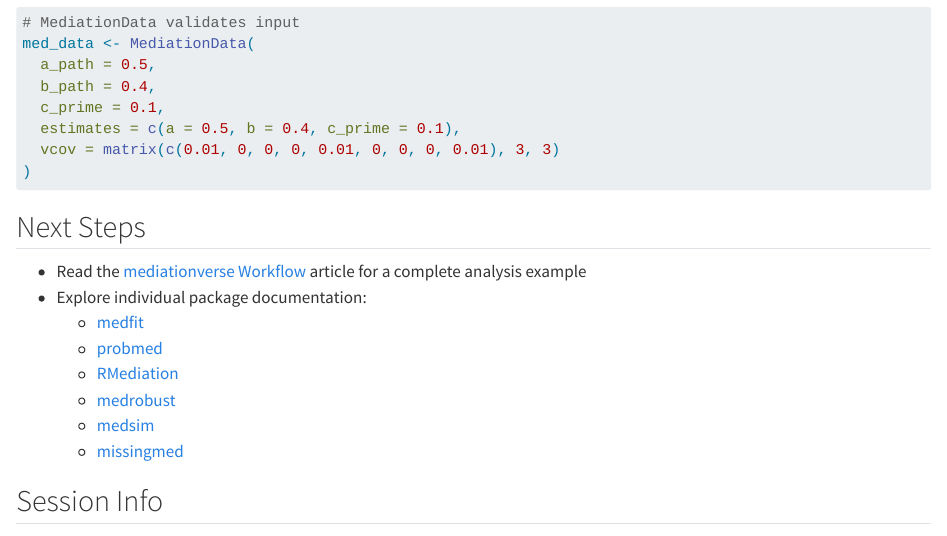
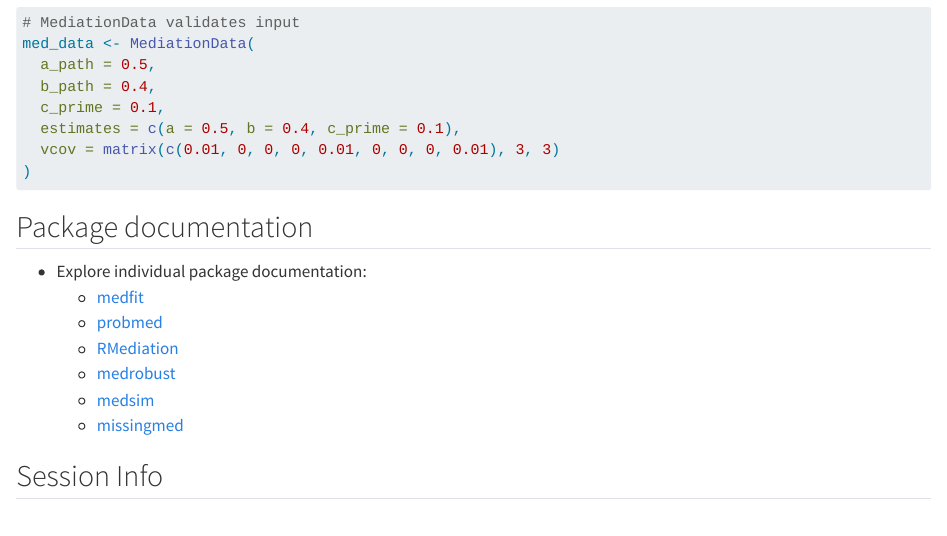
Before and after one commit to Data-Wise/mediationverse, a Quarto document (vignettes/getting-started.qmd): the page in a window 1100 px wide, from 4820 px down. Rendered offline with R 4.5, knitr and Pandoc in place of Quarto, with nearby package versions.

Commit message:
docs: remove duplicate titles and next-step pointers from articles
Drop the body H1 that repeated the page title in contributing and roadmap,
and the 'Next Steps' / workflow bullet that repeated the next-action callout
in getting-started and first-analysis. Package links are kept.

Co-Authored-By: Claude Sonnet 5.5 <noreply@anthropic.com>

````diff
--- a/vignettes/getting-started.qmd
+++ b/vignettes/getting-started.qmd
@@ -289,10 +289,8 @@
 )
 ```
 
-## Next Steps
+## Package documentation
 
-- Read the [mediationverse Workflow](mediationverse-workflow.html) article for
-  a complete analysis example
 - Explore individual package documentation:
   - [medfit](https://data-wise.github.io/medfit/)
   - [probmed](https://data-wise.github.io/probmed/)
````
Also changed, not shown: vignettes/contributing.Rmd (+0 -2 lines), vignettes/first-analysis.qmd (+0 -2 lines), vignettes/roadmap.Rmd (+0 -2 lines).
